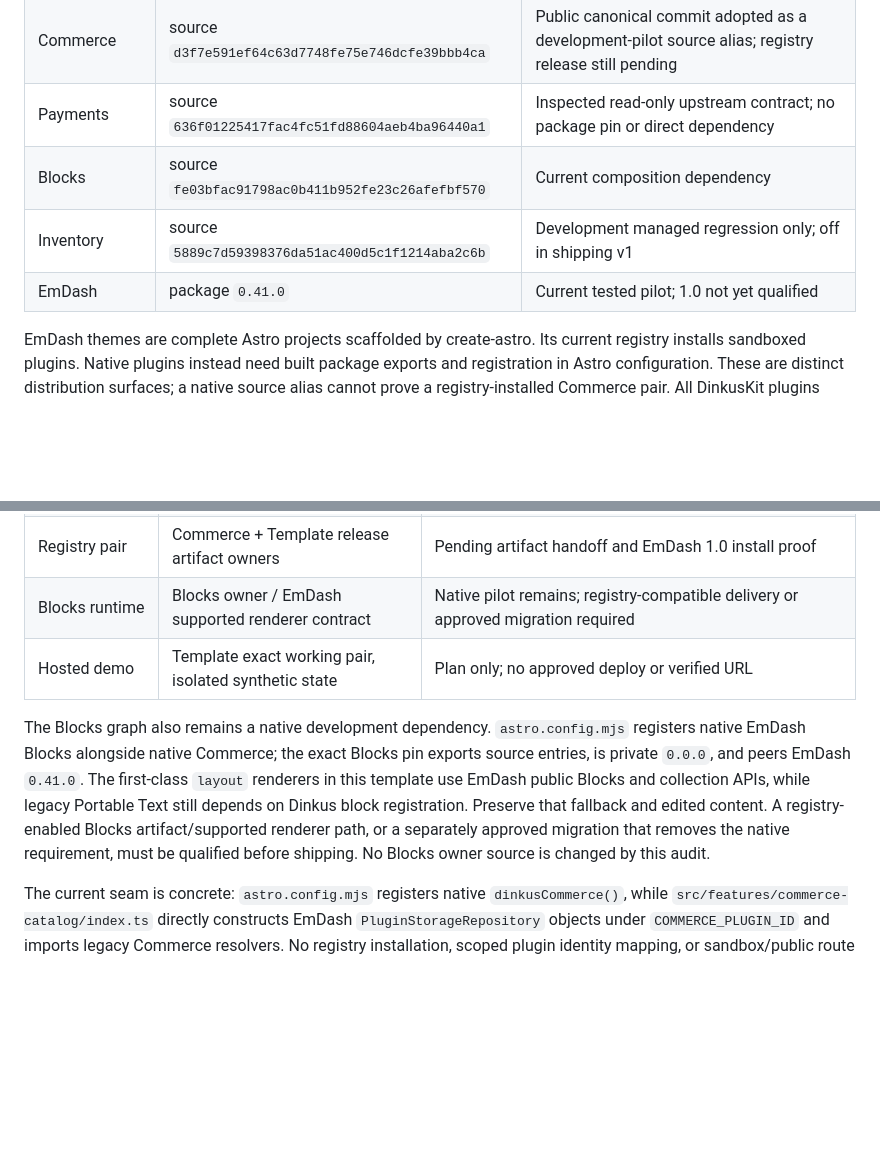
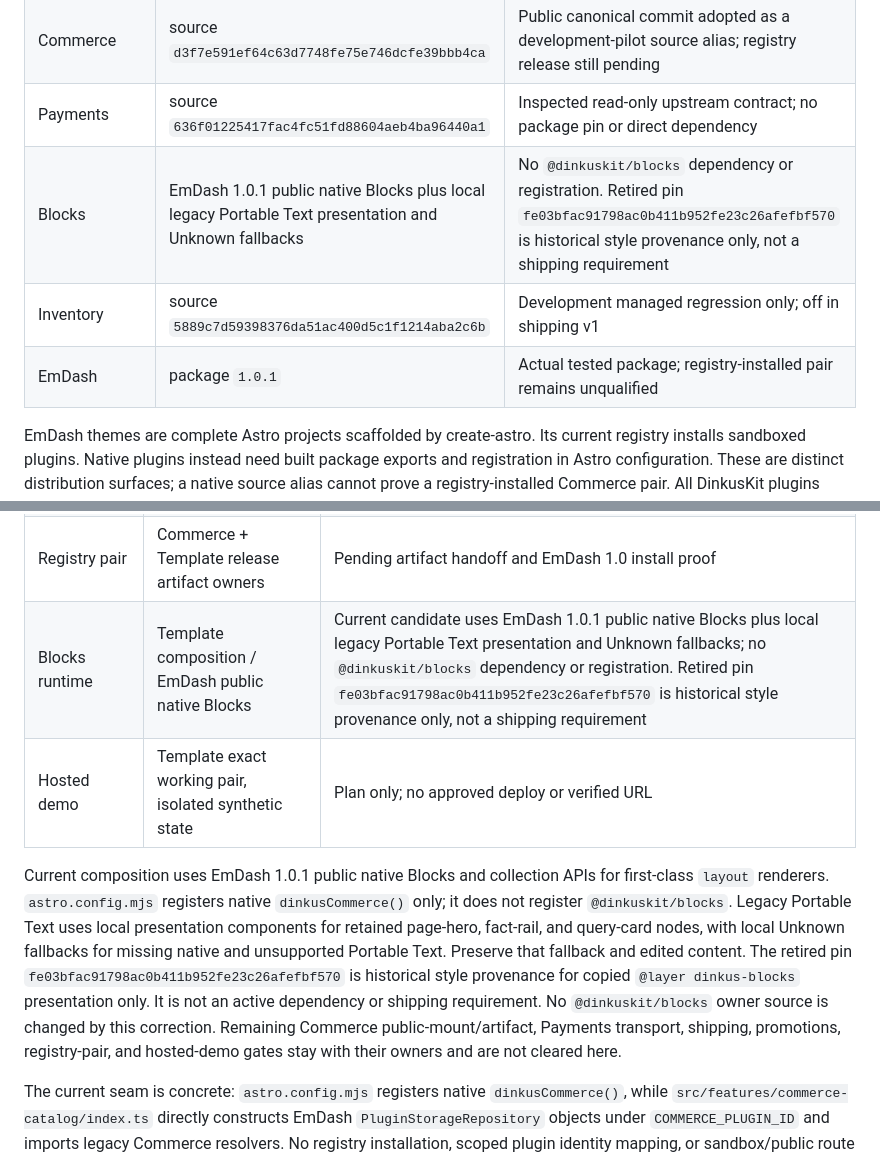
Before and after one commit to dinkuskit/template-store, a Markdown page: docs/v1-pairing.md, 2 parts joined by grey strips. GitHub-like rendering; blank space fills up the shorter version.

Commit message:
Align pairing contract with native Blocks retirement

```diff
--- a/docs/v1-pairing.md
+++ b/docs/v1-pairing.md
@@ -7,9 +7,9 @@ Audit date: 2026-09-30. Template base: `41a63299d575eeb9784de700c63ca628543b2d60
 | TemplateStore | private package `0.0.0`; this candidate source | Development pilot, no approved release |
 | Commerce | source `d3f7e591ef64c63d7748fe75e746dcfe39bbb4ca` | Public canonical commit adopted as a development-pilot source alias; registry release still pending |
 | Payments | source `636f01225417fac4fc51fd88604aeb4ba96440a1` | Inspected read-only upstream contract; no package pin or direct dependency |
-| Blocks | source `fe03bfac91798ac0b411b952fe23c26afefbf570` | Current composition dependency |
+| Blocks | EmDash 1.0.1 public native Blocks plus local legacy Portable Text presentation and Unknown fallbacks | No `@dinkuskit/blocks` dependency or registration. Retired pin `fe03bfac91798ac0b411b952fe23c26afefbf570` is historical style provenance only, not a shipping requirement |
 | Inventory | source `5889c7d59398376da51ac400d5c1f1214aba2c6b` | Development managed regression only; off in shipping v1 |
-| EmDash | package `0.41.0` | Current tested pilot; 1.0 not yet qualified |
+| EmDash | package `1.0.1` | Actual tested package; registry-installed pair remains unqualified |
 
 EmDash themes are complete Astro projects scaffolded by create-astro. Its current
 registry installs sandboxed plugins. Native plugins instead need built package
@@ -57,18 +57,22 @@ registry bundle or released tarball digest.
 | Promotions | Coupons owner | Basic coupons required for v1; owner public interface and accepted checkout/usage evidence pending (separate dedicated Coupons owner now working) |
 | Bundles | Commerce / relevant owner contract | Not a blocker for this bounded native qualification; unimplemented with no bundle affordance |
 | Registry pair | Commerce + Template release artifact owners | Pending artifact handoff and EmDash 1.0 install proof |
-| Blocks runtime | Blocks owner / EmDash supported renderer contract | Native pilot remains; registry-compatible delivery or approved migration required |
+| Blocks runtime | Template composition / EmDash public native Blocks | Current candidate uses EmDash 1.0.1 public native Blocks plus local legacy Portable Text presentation and Unknown fallbacks; no `@dinkuskit/blocks` dependency or registration. Retired pin `fe03bfac91798ac0b411b952fe23c26afefbf570` is historical style provenance only, not a shipping requirement |
 | Hosted demo | Template exact working pair, isolated synthetic state | Plan only; no approved deploy or verified URL |
 
-The Blocks graph also remains a native development dependency.
-`astro.config.mjs` registers native EmDash Blocks alongside native Commerce; the exact
-Blocks pin exports source entries, is private `0.0.0`, and peers EmDash `0.41.0`.
-The first-class `layout` renderers in this template use EmDash public Blocks
-and collection APIs, while legacy Portable Text still depends on Dinkus block
-registration. Preserve that fallback and edited content. A registry-enabled
-Blocks artifact/supported renderer path, or a separately approved migration that
-removes the native requirement, must be qualified before shipping. No Blocks
-owner source is changed by this audit.
+Current composition uses EmDash 1.0.1 public native Blocks and collection APIs
+for first-class `layout` renderers. `astro.config.mjs` registers native
+`dinkusCommerce()` only; it does not register `@dinkuskit/blocks`. Legacy
+Portable Text uses local presentation components for retained page-hero,
+fact-rail, and query-card nodes, with local Unknown fallbacks for missing
+native and unsupported Portable Text. Preserve that fallback and edited
+content. The retired pin `fe03bfac91798ac0b411b952fe23c26afefbf570` is
+historical style provenance for copied `@layer dinkus-blocks` presentation
+only. It is not an active dependency or shipping requirement. No
+`@dinkuskit/blocks` owner source is changed by this correction. Remaining
+Commerce public-mount/artifact, Payments transport, shipping, promotions,
+registry-pair, and hosted-demo gates stay with their owners and are not
+cleared here.
 
 The current seam is concrete: `astro.config.mjs` registers native `dinkusCommerce()`,
 while `src/features/commerce-catalog/index.ts` directly constructs EmDash
```
Also changed, not shown: 1 other file.
